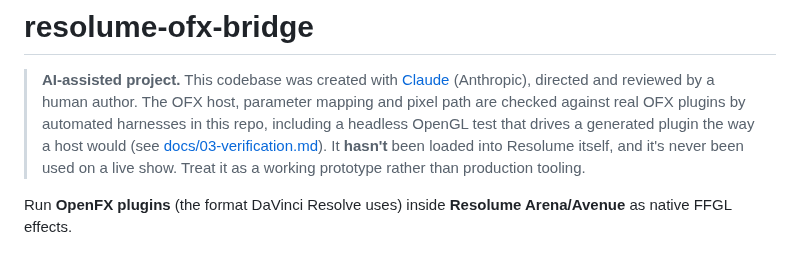
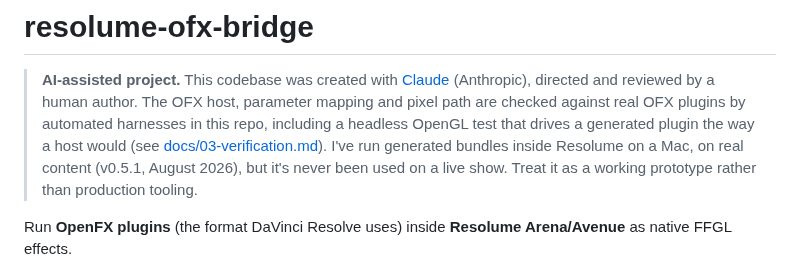
Before and after one commit to stoatworks-labs/resolume-ofx-bridge, a Markdown page: README.md, the part around the change. GitHub-like rendering.

```diff
--- a/README.md
+++ b/README.md
@@ -5,8 +5,9 @@
 > mapping and pixel path are checked against real OFX plugins by automated
 > harnesses in this repo, including a headless OpenGL test that drives a
 > generated plugin the way a host would (see [docs/03-verification.md](docs/03-verification.md)).
-> It **hasn't** been loaded into Resolume itself, and it's never been used on a
-> live show. Treat it as a working prototype rather than production tooling.
+> I've run generated bundles inside Resolume on a Mac, on real content (v0.5.1,
+> August 2026), but it's never been used on a live show. Treat it as a working
+> prototype rather than production tooling.
 
 Run **OpenFX plugins** (the format DaVinci Resolve uses) inside **Resolume
 Arena/Avenue** as native FFGL effects.
```
Also changed, not shown: docs/03-verification.md (+5 -3 lines), docs/USER-GUIDE.md (+2 -1 lines).
